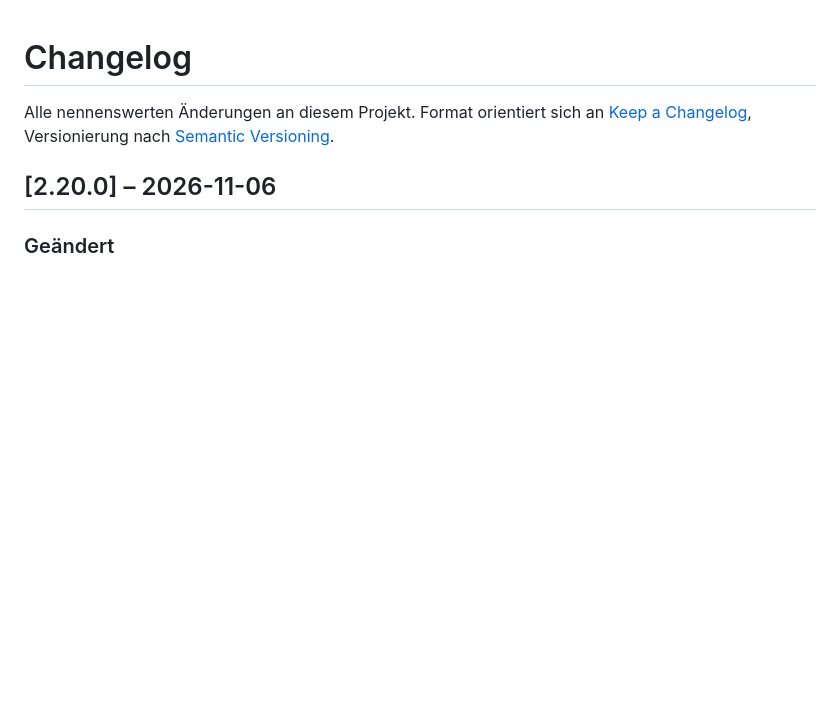
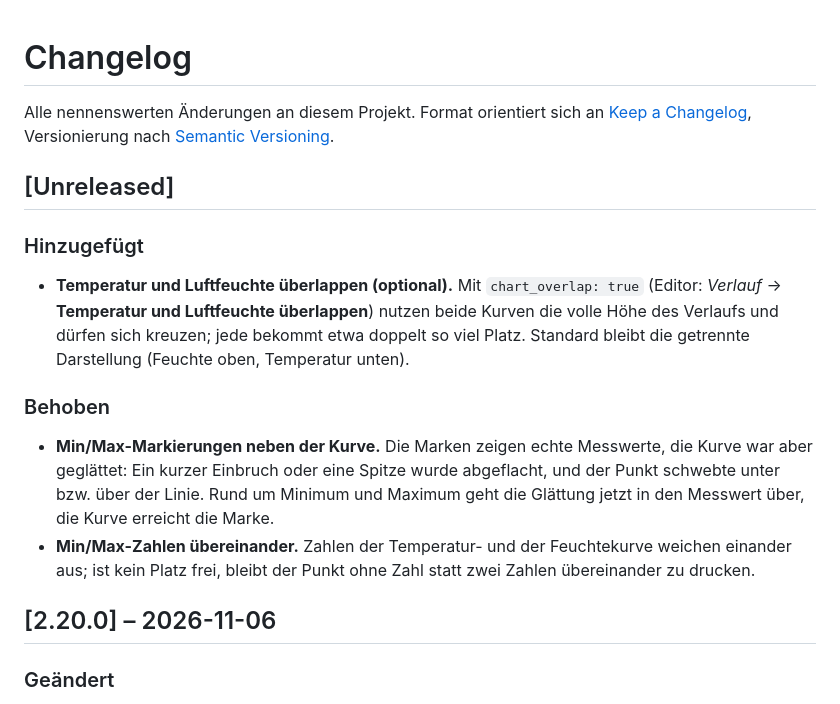
Before and after one commit to cercytrone/ha-room-climate-card, a Markdown page: CHANGELOG.md, the part around the change. Drawn GitHub-style; blank space fills up the shorter version.

```diff
--- a/CHANGELOG.md
+++ b/CHANGELOG.md
@@ -3,6 +3,24 @@
 Alle nennenswerten Änderungen an diesem Projekt. Format orientiert sich an
 [Keep a Changelog](https://keepachangelog.com/de/1.1.0/), Versionierung nach
 [Semantic Versioning](https://semver.org/lang/de/).
+
+## [Unreleased]
+
+### Hinzugefügt
+
+- **Temperatur und Luftfeuchte überlappen (optional).** Mit `chart_overlap: true` (Editor:
+  *Verlauf* → **Temperatur und Luftfeuchte überlappen**) nutzen beide Kurven die volle Höhe des
+  Verlaufs und dürfen sich kreuzen; jede bekommt etwa doppelt so viel Platz. Standard bleibt die
+  getrennte Darstellung (Feuchte oben, Temperatur unten).
+
+### Behoben
+
+- **Min/Max-Markierungen neben der Kurve.** Die Marken zeigen echte Messwerte, die Kurve war aber
+  geglättet: Ein kurzer Einbruch oder eine Spitze wurde abgeflacht, und der Punkt schwebte unter
+  bzw. über der Linie. Rund um Minimum und Maximum geht die Glättung jetzt in den Messwert über,
+  die Kurve erreicht die Marke.
+- **Min/Max-Zahlen übereinander.** Zahlen der Temperatur- und der Feuchtekurve weichen einander
+  aus; ist kein Platz frei, bleibt der Punkt ohne Zahl statt zwei Zahlen übereinander zu drucken.
 
 ## [2.20.0] – 2026-11-06
 
```
Also changed, not shown: README.md (+13 -2 lines), docs/images/screenshot-bands.png, docs/images/screenshot-dark.png, docs/images/screenshot-editor.png, docs/images/screenshot-light.png, 12 other files.
